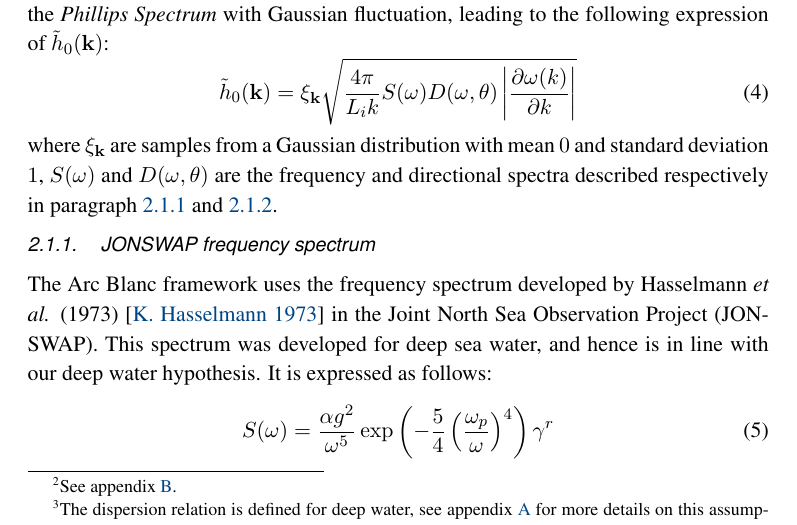
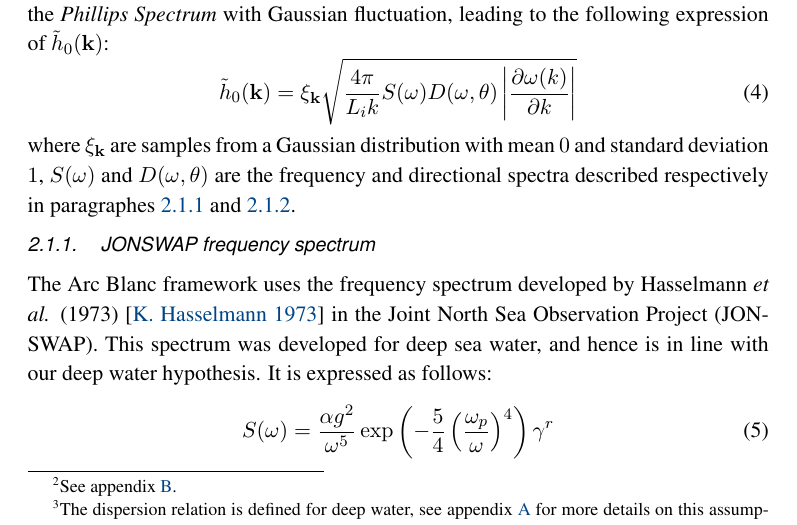
Before and after one commit to davidAlgis/A-Framework-for-Real-Time-Ocean, a LaTeX document (paper.tex): part of page 6 of 38, cut so that both start at the same text. Compiled offline with pdfLaTeX.

Commit message:
fix plural

```diff
--- a/paper.tex
+++ b/paper.tex
@@ -224,7 +224,7 @@ In its original paper, Tessendorf (2004) \cite{tessendorfSimulatingOceanWater199
 \begin{equation}
 	\tilde{h}_0(\mathbf{k}) = \xi_{\mathbf{k}}\sqrt{\frac{4\pi}{L_ik}S(\omega)D(\omega, \theta)\left|\frac{\partial\omega(k)}{\partial k}\right|}
 \end{equation}
-where $\xi_{\mathbf{k}}$ are samples from a Gaussian distribution with mean $0$ and standard deviation $1$, $S(\omega)$ and $D(\omega, \theta)$ are the frequency and directional spectra described respectively in paragraph \ref{subsubsec:jonswap} and \ref{subsubsec:donelanbanner}.
+where $\xi_{\mathbf{k}}$ are samples from a Gaussian distribution with mean $0$ and standard deviation $1$, $S(\omega)$ and $D(\omega, \theta)$ are the frequency and directional spectra described respectively in paragraphes \ref{subsubsec:jonswap} and \ref{subsubsec:donelanbanner}.
 
 %%%%%%%%%%%%%%%%%%%%%%%%%%%%
 \subsubsection{JONSWAP frequency spectrum}
```
